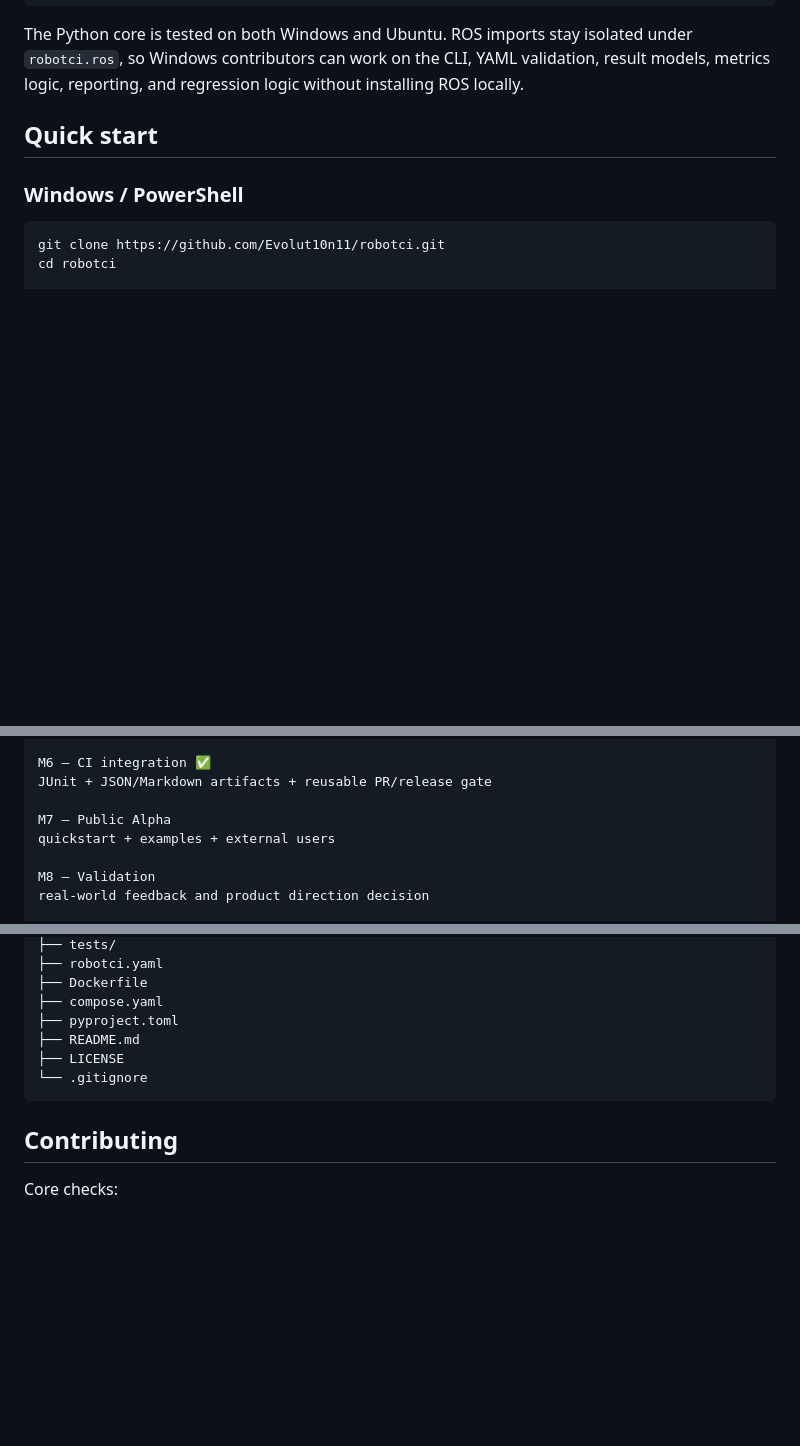
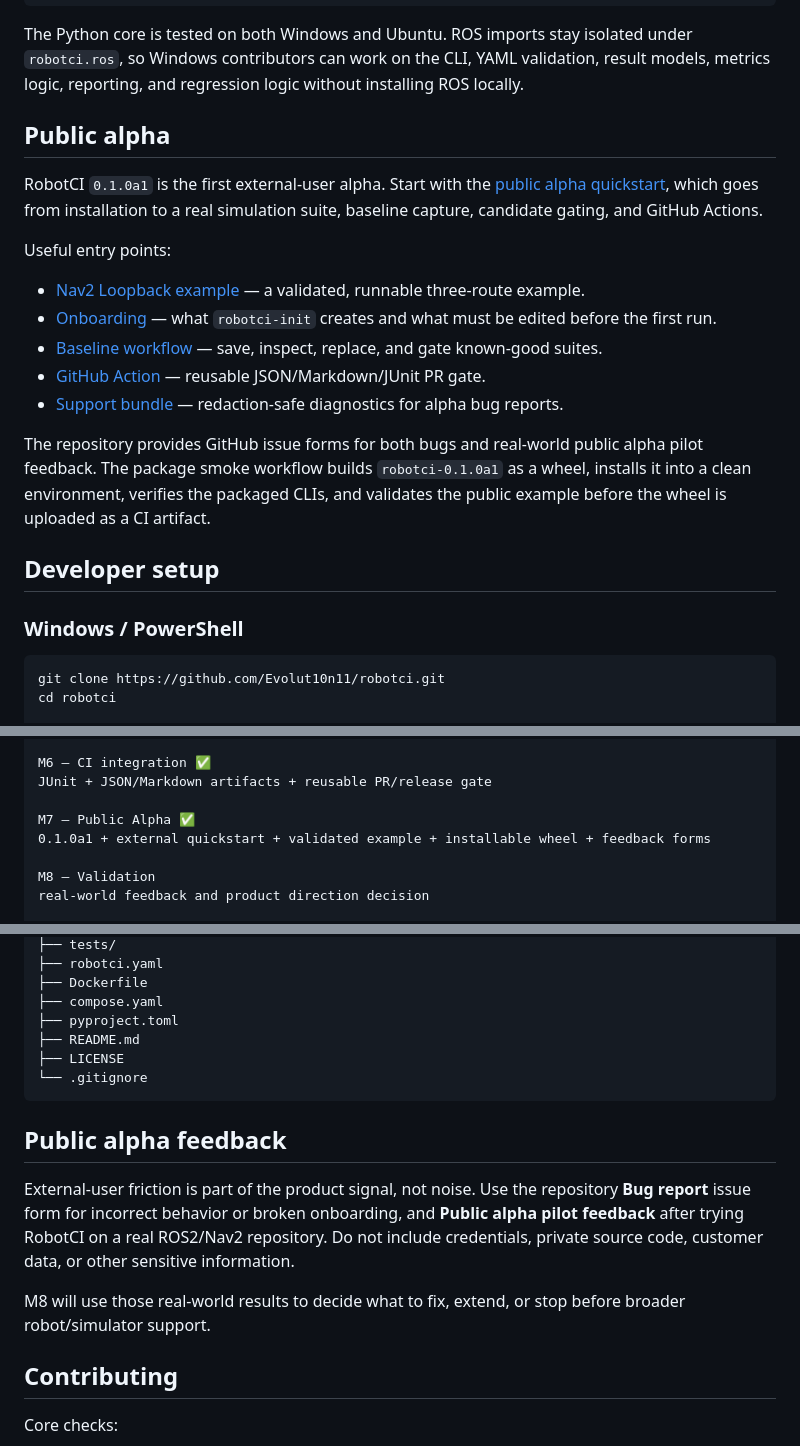
Before and after one commit to Evolut10n11/robotci, a Markdown page: README.md, 3 parts joined by grey strips. GitHub-like rendering; blank space fills up the shorter version.

Commit message:
docs: publish M7 alpha entry points

````diff
--- a/README.md
+++ b/README.md
@@ -46,7 +46,31 @@ GitHub Actions
 
 The Python core is tested on both Windows and Ubuntu. ROS imports stay isolated under `robotci.ros`, so Windows contributors can work on the CLI, YAML validation, result models, metrics logic, reporting, and regression logic without installing ROS locally.
 
-## Quick start
+## Public alpha
+
+RobotCI `0.1.0a1` is the first external-user alpha. Start with the
+[public alpha quickstart](docs/quickstart.md), which goes from installation to a
+real simulation suite, baseline capture, candidate gating, and GitHub Actions.
+
+Useful entry points:
+
+- [Nav2 Loopback example](examples/nav2-loopback/README.md) — a validated,
+  runnable three-route example.
+- [Onboarding](docs/onboarding.md) — what `robotci-init` creates and what must
+  be edited before the first run.
+- [Baseline workflow](docs/baselines.md) — save, inspect, replace, and gate
+  known-good suites.
+- [GitHub Action](docs/github-action.md) — reusable JSON/Markdown/JUnit PR gate.
+- [Support bundle](docs/support-bundle.md) — redaction-safe diagnostics for
+  alpha bug reports.
+
+The repository provides GitHub issue forms for both bugs and real-world public
+alpha pilot feedback. The package smoke workflow builds `robotci-0.1.0a1` as a
+wheel, installs it into a clean environment, verifies the packaged CLIs, and
+validates the public example before the wheel is uploaded as a CI artifact.
+
+
+## Developer setup
 
 ### Windows / PowerShell
 
@@ -672,8 +699,8 @@ versioned plan + runtime provenance + compatible clean-environment execution
 M6 — CI integration ✅
 JUnit + JSON/Markdown artifacts + reusable PR/release gate
 
-M7 — Public Alpha
-quickstart + examples + external users
+M7 — Public Alpha ✅
+0.1.0a1 + external quickstart + validated example + installable wheel + feedback forms
 
 M8 — Validation
 real-world feedback and product direction decision
@@ -744,6 +771,17 @@ robotci/
 └── .gitignore
 ```
 
+## Public alpha feedback
+
+External-user friction is part of the product signal, not noise. Use the
+repository **Bug report** issue form for incorrect behavior or broken onboarding,
+and **Public alpha pilot feedback** after trying RobotCI on a real ROS2/Nav2
+repository. Do not include credentials, private source code, customer data, or
+other sensitive information.
+
+M8 will use those real-world results to decide what to fix, extend, or stop
+before broader robot/simulator support.
+
 ## Contributing
 
 Core checks:
````
Also changed, not shown: other parts of README.md (+4 -1 lines).
